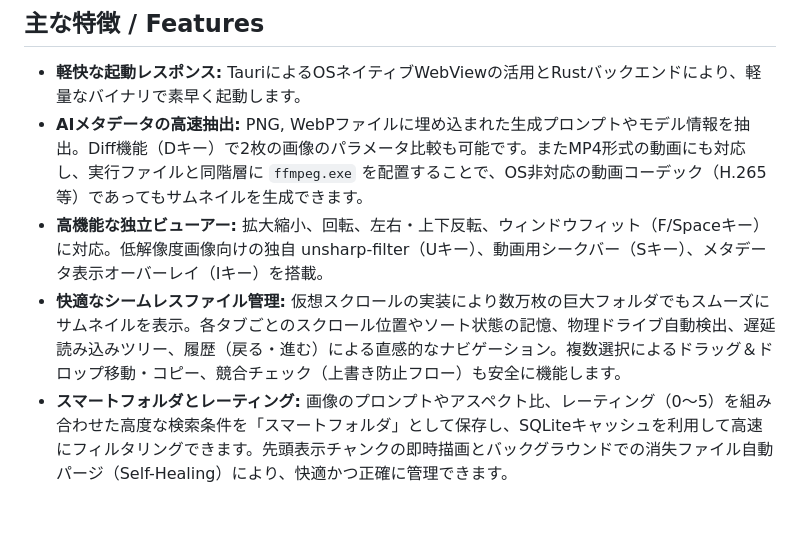
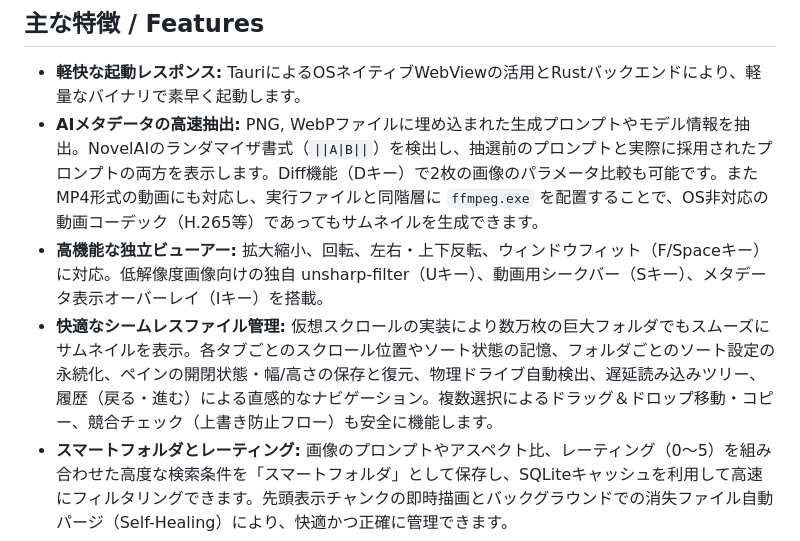
Before and after one commit to matsumotoswitch/Veloce, a Markdown page: README.md, the part around the change. GitHub-like rendering; blank space fills up the shorter version.

```diff
--- a/README.md
+++ b/README.md
@@ -8,9 +8,9 @@ Veloce（ヴェローチェ）は、AI生成画像に埋め込まれたメタデ
 
 ## 主な特徴 / Features
 *  **軽快な起動レスポンス:** TauriによるOSネイティブWebViewの活用とRustバックエンドにより、軽量なバイナリで素早く起動します。
-*  **AIメタデータの高速抽出:** PNG, WebPファイルに埋め込まれた生成プロンプトやモデル情報を抽出。Diff機能（Dキー）で2枚の画像のパラメータ比較も可能です。またMP4形式の動画にも対応し、実行ファイルと同階層に `ffmpeg.exe` を配置することで、OS非対応の動画コーデック（H.265等）であってもサムネイルを生成できます。
+*  **AIメタデータの高速抽出:** PNG, WebPファイルに埋め込まれた生成プロンプトやモデル情報を抽出。NovelAIのランダマイザ書式（`||A|B||`）を検出し、抽選前のプロンプトと実際に採用されたプロンプトの両方を表示します。Diff機能（Dキー）で2枚の画像のパラメータ比較も可能です。またMP4形式の動画にも対応し、実行ファイルと同階層に `ffmpeg.exe` を配置することで、OS非対応の動画コーデック（H.265等）であってもサムネイルを生成できます。
 *  **高機能な独立ビューアー:** 拡大縮小、回転、左右・上下反転、ウィンドウフィット（F/Spaceキー）に対応。低解像度画像向けの独自 unsharp-filter（Uキー）、動画用シークバー（Sキー）、メタデータ表示オーバーレイ（Iキー）を搭載。
-*  **快適なシームレスファイル管理:** 仮想スクロールの実装により数万枚の巨大フォルダでもスムーズにサムネイルを表示。各タブごとのスクロール位置やソート状態の記憶、物理ドライブ自動検出、遅延読み込みツリー、履歴（戻る・進む）による直感的なナビゲーション。複数選択によるドラッグ＆ドロップ移動・コピー、競合チェック（上書き防止フロー）も安全に機能します。
+*  **快適なシームレスファイル管理:** 仮想スクロールの実装により数万枚の巨大フォルダでもスムーズにサムネイルを表示。各タブごとのスクロール位置やソート状態の記憶、フォルダごとのソート設定の永続化、ペインの開閉状態・幅/高さの保存と復元、物理ドライブ自動検出、遅延読み込みツリー、履歴（戻る・進む）による直感的なナビゲーション。複数選択によるドラッグ＆ドロップ移動・コピー、競合チェック（上書き防止フロー）も安全に機能します。
 *  **スマートフォルダとレーティング:** 画像のプロンプトやアスペクト比、レーティング（0〜5）を組み合わせた高度な検索条件を「スマートフォルダ」として保存し、SQLiteキャッシュを利用して高速にフィルタリングできます。先頭表示チャンクの即時描画とバックグラウンドでの消失ファイル自動パージ（Self-Healing）により、快適かつ正確に管理できます。
 *  **ブックマーク（お気に入り）機能:** よくアクセスするフォルダを色やアイコンで自由にカスタマイズし、専用のブックマークバーにピン留めすることですばやくアクセスできます。
 
```
Also changed, not shown: PLAN.md (+7 -3 lines).
